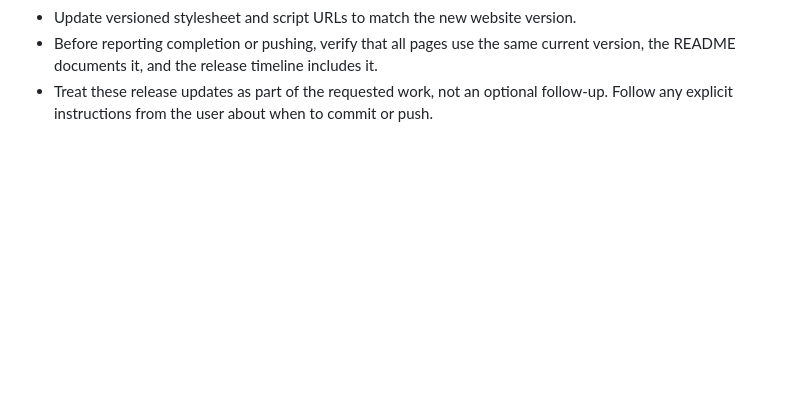
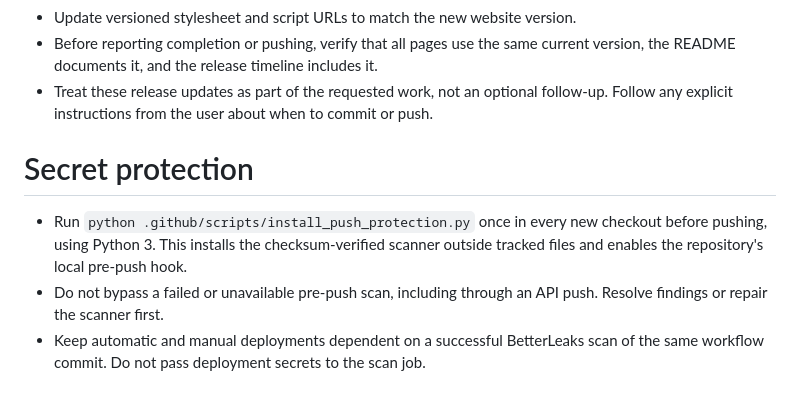
Before and after one commit to zincodrone/zinco.gay-website, a Markdown page: AGENTS.md, the part around the change. Rendered like a GitHub page; blank space fills up the shorter version.

```diff
--- a/AGENTS.md
+++ b/AGENTS.md
@@ -22,3 +22,13 @@ Do this automatically; do not wait for the user to request it again.
   version, the README documents it, and the release timeline includes it.
 - Treat these release updates as part of the requested work, not an optional follow-up.
   Follow any explicit instructions from the user about when to commit or push.
+
+# Secret protection
+
+- Run `python .github/scripts/install_push_protection.py` once in every new checkout
+  before pushing, using Python 3. This installs the checksum-verified scanner outside
+  tracked files and enables the repository's local pre-push hook.
+- Do not bypass a failed or unavailable pre-push scan, including through an API push.
+  Resolve findings or repair the scanner first.
+- Keep automatic and manual deployments dependent on a successful BetterLeaks scan
+  of the same workflow commit. Do not pass deployment secrets to the scan job.
```
Also changed, not shown: README.md (+25 -3 lines), images/changelog-timeline-snake.png, 11 other files.
